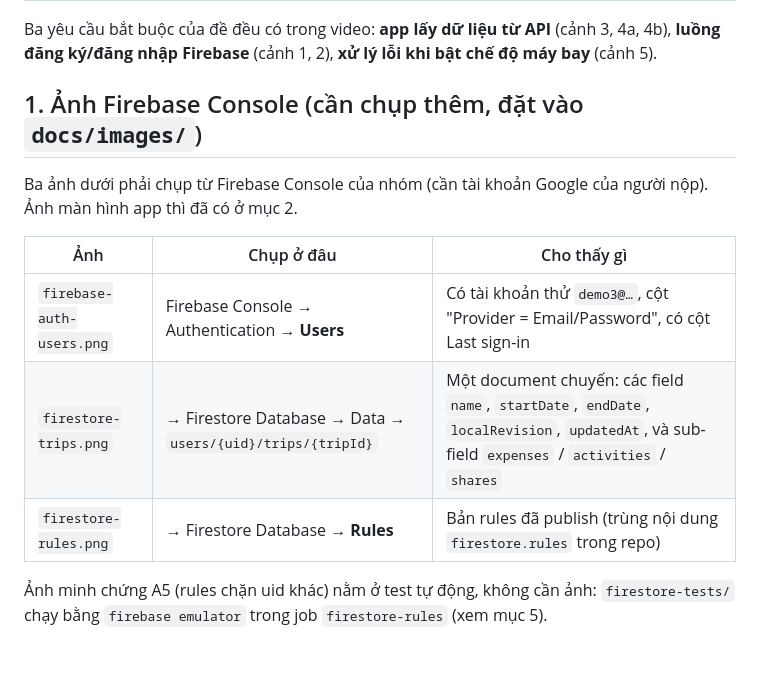
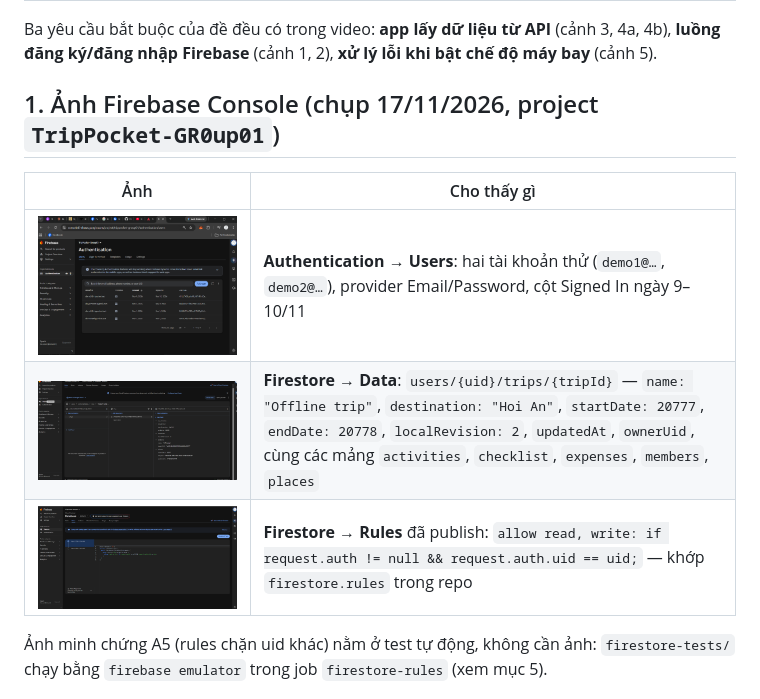
Before and after one commit to NeitLN/TripPocket_Group01, a Markdown page: docs/worksheet.md, the part around the change. Rendered like a GitHub page; pictures changed too: docs/images/firebase-auth-users.png (added), docs/images/firestore-rules.png (added), docs/images/firestore-trips.png (added); blank space fills up the shorter version.

```diff
--- a/docs/worksheet.md
+++ b/docs/worksheet.md
@@ -34,15 +34,13 @@ là **xấp xỉ** (lấy theo từng cảnh trong bản dựng):
 Ba yêu cầu bắt buộc của đề đều có trong video: **app lấy dữ liệu từ API** (cảnh 3, 4a, 4b), **luồng đăng ký/đăng nhập
 Firebase** (cảnh 1, 2), **xử lý lỗi khi bật chế độ máy bay** (cảnh 5).
 
-## 1. Ảnh Firebase Console (cần chụp thêm, đặt vào `docs/images/`)
+## 1. Ảnh Firebase Console (chụp 17/11/2026, project `TripPocket-GR0up01`)
 
-Ba ảnh dưới phải chụp từ Firebase Console của nhóm (cần tài khoản Google của người nộp). Ảnh màn hình app thì đã có ở mục 2.
-
-| Ảnh | Chụp ở đâu | Cho thấy gì |
-|---|---|---|
-| `firebase-auth-users.png` | Firebase Console → Authentication → **Users** | Có tài khoản thử `demo3@…`, cột "Provider = Email/Password", có cột Last sign-in |
-| `firestore-trips.png` | → Firestore Database → Data → `users/{uid}/trips/{tripId}` | Một document chuyến: các field `name`, `startDate`, `endDate`, `localRevision`, `updatedAt`, và sub-field `expenses` / `activities` / `shares` |
-| `firestore-rules.png` | → Firestore Database → **Rules** | Bản rules đã publish (trùng nội dung `firestore.rules` trong repo) |
+| Ảnh | Cho thấy gì |
+|---|---|
+| ![Authentication → Users](images/firebase-auth-users.png) | **Authentication → Users**: hai tài khoản thử (`demo1@…`, `demo2@…`), provider Email/Password, cột Signed In ngày 9–10/11 |
+| ![Firestore → Data](images/firestore-trips.png) | **Firestore → Data**: `users/{uid}/trips/{tripId}` — `name: "Offline trip"`, `destination: "Hoi An"`, `startDate: 20777`, `endDate: 20778`, `localRevision: 2`, `updatedAt`, `ownerUid`, cùng các mảng `activities`, `checklist`, `expenses`, `members`, `places` |
+| ![Firestore → Rules](images/firestore-rules.png) | **Firestore → Rules** đã publish: `allow read, write: if request.auth != null && request.auth.uid == uid;` — khớp `firestore.rules` trong repo |
 
 Ảnh minh chứng A5 (rules chặn uid khác) nằm ở test tự động, không cần ảnh: `firestore-tests/` chạy bằng
 `firebase emulator` trong job `firestore-rules` (xem mục 5).
```
Also changed, not shown: docs/STATUS.md (+4 -3 lines).
